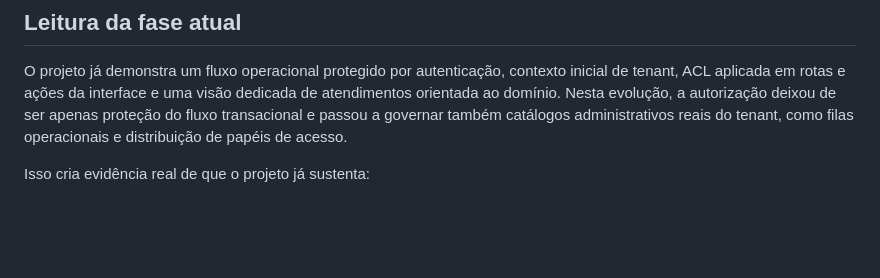
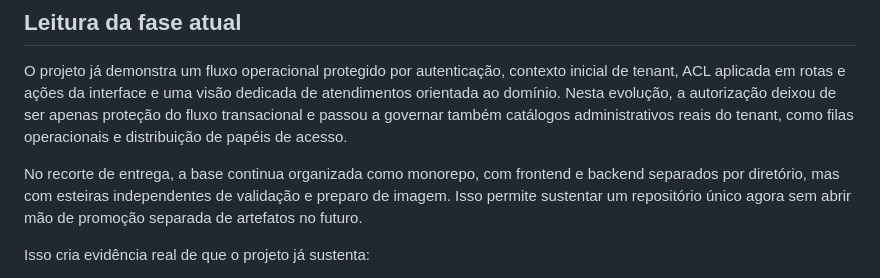
Before and after one commit to dev-martins/operations-hub, a Markdown page: docs/etapa-atual.md, the part around the change. Rendered like a GitHub page; blank space fills up the shorter version.

```diff
--- a/docs/etapa-atual.md
+++ b/docs/etapa-atual.md
@@ -43,6 +43,8 @@ Primeiro módulo de domínio implementado com autenticação, contexto de tenant
 ## Leitura da fase atual
 
 O projeto já demonstra um fluxo operacional protegido por autenticação, contexto inicial de tenant, ACL aplicada em rotas e ações da interface e uma visão dedicada de atendimentos orientada ao domínio. Nesta evolução, a autorização deixou de ser apenas proteção do fluxo transacional e passou a governar também catálogos administrativos reais do tenant, como filas operacionais e distribuição de papéis de acesso.
+
+No recorte de entrega, a base continua organizada como monorepo, com frontend e backend separados por diretório, mas com esteiras independentes de validação e preparo de imagem. Isso permite sustentar um repositório único agora sem abrir mão de promoção separada de artefatos no futuro.
 
 Isso cria evidência real de que o projeto já sustenta:
 
```
Also changed, not shown: docs/processos/pipeline-qualidade.md (+13 -0 lines).
